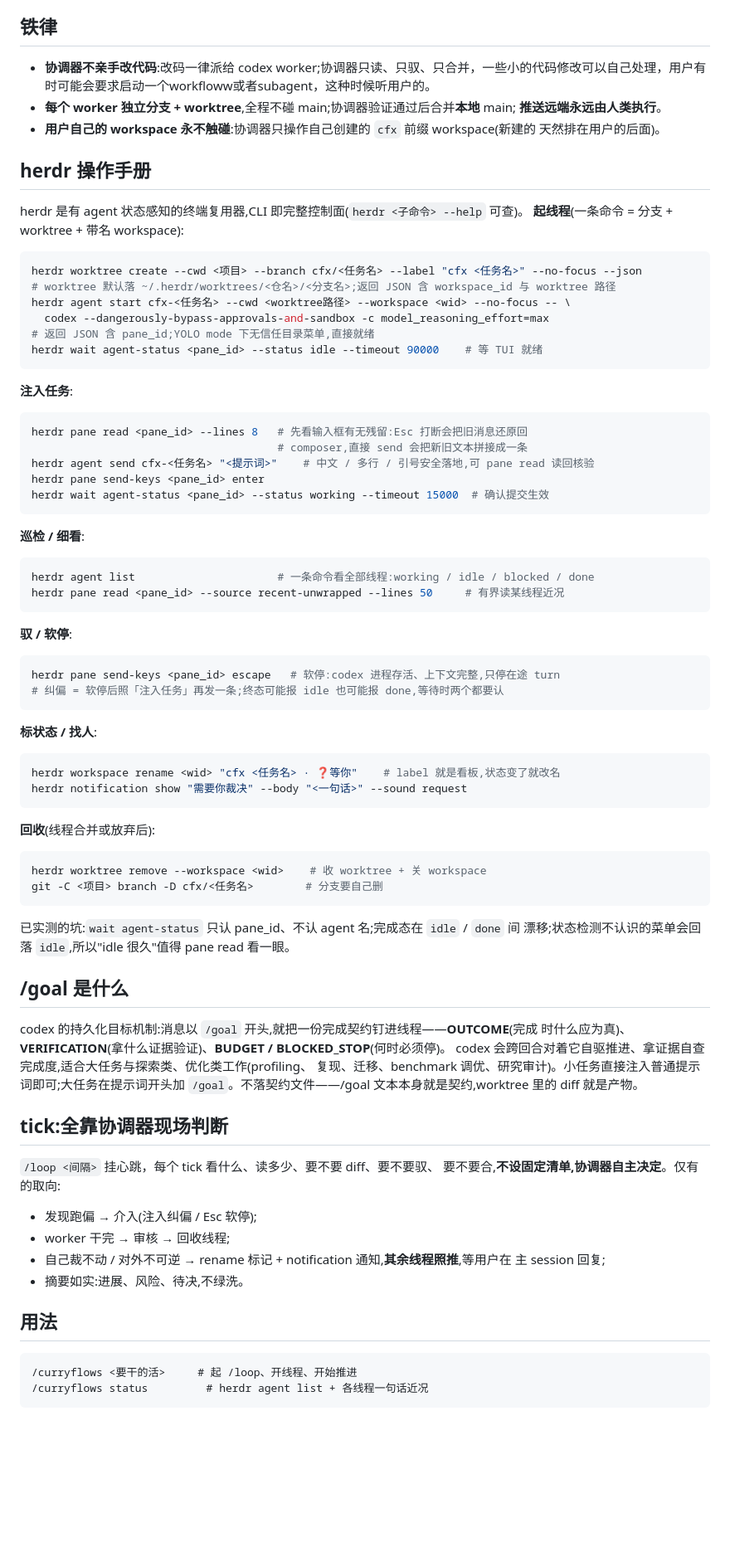
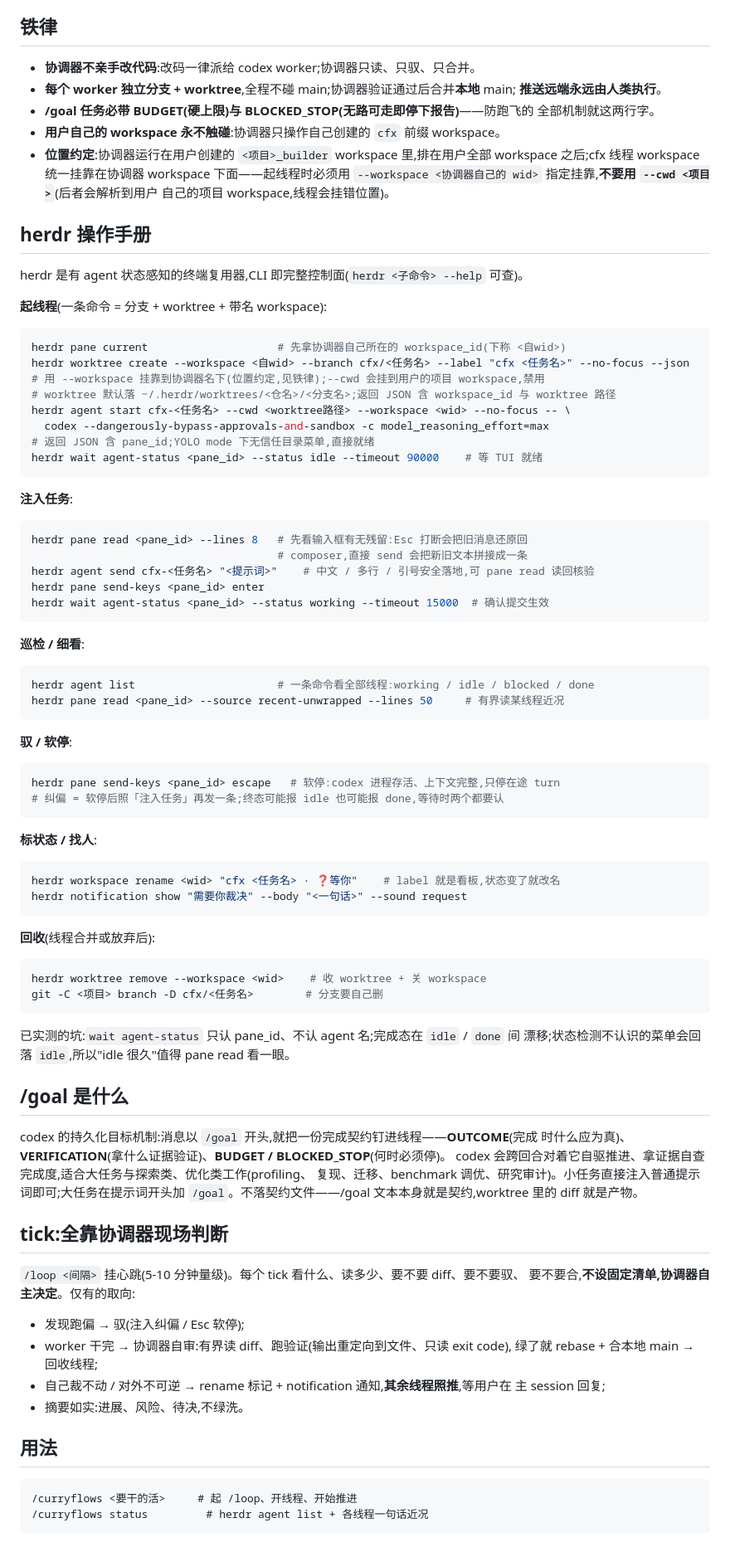
Before and after one commit to curryfromuestc/curryflows, a Markdown page: SKILL.md, the part around the change. Shown at 83% size. Rendered like a GitHub page; blank space fills up the shorter version.

Commit message:
位置约定:cfx 线程 workspace 挂靠协调器名下
- 协调器运行在用户创建的 <项目>_builder workspace,排在用户 workspace 之后
- 起线程改用 worktree create --workspace <协调器wid>,禁用 --cwd <项目>
  (--cwd 会把线程挂到用户自己的项目 workspace 下,已观测跑错位置)
- 注入前先 herdr pane current 获取自身 workspace_id

Co-Authored-By: Claude Fable 5 <noreply@anthropic.com>

````diff
--- a/SKILL.md
+++ b/SKILL.md
@@ -21,23 +21,37 @@ requires:
 评审员**,一切判断由协调器每个 tick 现场做出。本 skill 运行期间对用户的一切叙述用中文。
 
 ## 铁律
-- **协调器不亲手改代码**:改码一律派给 codex worker;协调器只读、只驭、只合并，一些小的代码修改可以自己处理，用户有时可能会要求启动一个workfloww或者subagent，这种时候听用户的。
+
+- **协调器不亲手改代码**:改码一律派给 codex worker;协调器只读、只驭、只合并。
 - **每个 worker 独立分支 + worktree**,全程不碰 main;协调器验证通过后合并**本地** main;
   **推送远端永远由人类执行**。
-- **用户自己的 workspace 永不触碰**:协调器只操作自己创建的 `cfx` 前缀 workspace(新建的
-  天然排在用户的后面)。
+- **/goal 任务必带 BUDGET(硬上限)与 BLOCKED_STOP(无路可走即停下报告)**——防跑飞的
+  全部机制就这两行字。
+- **用户自己的 workspace 永不触碰**:协调器只操作自己创建的 `cfx` 前缀 workspace。
+- **位置约定**:协调器运行在用户创建的 `<项目>_builder` workspace 里,排在用户全部
+  workspace 之后;cfx 线程 workspace 统一挂靠在协调器 workspace 下面——起线程时必须用
+  `--workspace <协调器自己的 wid>` 指定挂靠,**不要用 `--cwd <项目>`**(后者会解析到用户
+  自己的项目 workspace,线程会挂错位置)。
+
 ## herdr 操作手册
+
 herdr 是有 agent 状态感知的终端复用器,CLI 即完整控制面(`herdr <子命令> --help` 可查)。
+
 **起线程**(一条命令 = 分支 + worktree + 带名 workspace):
+
 ```bash
-herdr worktree create --cwd <项目> --branch cfx/<任务名> --label "cfx <任务名>" --no-focus --json
+herdr pane current                    # 先拿协调器自己所在的 workspace_id(下称 <自wid>)
+herdr worktree create --workspace <自wid> --branch cfx/<任务名> --label "cfx <任务名>" --no-focus --json
+# 用 --workspace 挂靠到协调器名下(位置约定,见铁律);--cwd 会挂到用户的项目 workspace,禁用
 # worktree 默认落 ~/.herdr/worktrees/<仓名>/<分支名>;返回 JSON 含 workspace_id 与 worktree 路径
 herdr agent start cfx-<任务名> --cwd <worktree路径> --workspace <wid> --no-focus -- \
   codex --dangerously-bypass-approvals-and-sandbox -c model_reasoning_effort=max
 # 返回 JSON 含 pane_id;YOLO mode 下无信任目录菜单,直接就绪
 herdr wait agent-status <pane_id> --status idle --timeout 90000    # 等 TUI 就绪
 ```
+
 **注入任务**:
+
 ```bash
 herdr pane read <pane_id> --lines 8   # 先看输入框有无残留:Esc 打断会把旧消息还原回
                                       # composer,直接 send 会把新旧文本拼接成一条
@@ -45,43 +59,60 @@ herdr agent send cfx-<任务名> "<提示词>"    # 中文 / 多行 / 引号安
 herdr pane send-keys <pane_id> enter
 herdr wait agent-status <pane_id> --status working --timeout 15000  # 确认提交生效
 ```
+
 **巡检 / 细看**:
+
 ```bash
 herdr agent list                      # 一条命令看全部线程:working / idle / blocked / done
 herdr pane read <pane_id> --source recent-unwrapped --lines 50     # 有界读某线程近况
 ```
+
 **驭 / 软停**:
+
 ```bash
 herdr pane send-keys <pane_id> escape   # 软停:codex 进程存活、上下文完整,只停在途 turn
 # 纠偏 = 软停后照「注入任务」再发一条;终态可能报 idle 也可能报 done,等待时两个都要认
 ```
+
 **标状态 / 找人**:
+
 ```bash
 herdr workspace rename <wid> "cfx <任务名> · ❓等你"    # label 就是看板,状态变了就改名
 herdr notification show "需要你裁决" --body "<一句话>" --sound request
 ```
+
 **回收**(线程合并或放弃后):
+
 ```bash
 herdr worktree remove --workspace <wid>    # 收 worktree + 关 workspace
 git -C <项目> branch -D cfx/<任务名>        # 分支要自己删
 ```
+
 已实测的坑:`wait agent-status` 只认 pane_id、不认 agent 名;完成态在 `idle` / `done` 间
 漂移;状态检测不认识的菜单会回落 `idle`,所以"idle 很久"值得 pane read 看一眼。
+
 ## /goal 是什么
+
 codex 的持久化目标机制:消息以 `/goal` 开头,就把一份完成契约钉进线程——**OUTCOME**(完成
 时什么应为真)、**VERIFICATION**(拿什么证据验证)、**BUDGET / BLOCKED_STOP**(何时必须停)。
 codex 会跨回合对着它自驱推进、拿证据自查完成度,适合大任务与探索类、优化类工作(profiling、
 复现、迁移、benchmark 调优、研究审计)。小任务直接注入普通提示词即可;大任务在提示词开头加
 `/goal`。不落契约文件——/goal 文本本身就是契约,worktree 里的 diff 就是产物。
+
 ## tick:全靠协调器现场判断
-`/loop <间隔>` 挂心跳，每个 tick 看什么、读多少、要不要 diff、要不要驭、
+
+`/loop <间隔>` 挂心跳(5-10 分钟量级)。每个 tick 看什么、读多少、要不要 diff、要不要驭、
 要不要合,**不设固定清单,协调器自主决定**。仅有的取向:
-- 发现跑偏 → 介入(注入纠偏 / Esc 软停);
-- worker 干完 → 审核 → 回收线程;
+
+- 发现跑偏 → 驭(注入纠偏 / Esc 软停);
+- worker 干完 → 协调器自审:有界读 diff、跑验证(输出重定向到文件、只读 exit code),
+  绿了就 rebase + 合本地 main → 回收线程;
 - 自己裁不动 / 对外不可逆 → rename 标记 + notification 通知,**其余线程照推**,等用户在
   主 session 回复;
 - 摘要如实:进展、风险、待决,不绿洗。
+
 ## 用法
+
 ```text
 /curryflows <要干的活>     # 起 /loop、开线程、开始推进
 /curryflows status         # herdr agent list + 各线程一句话近况
````
